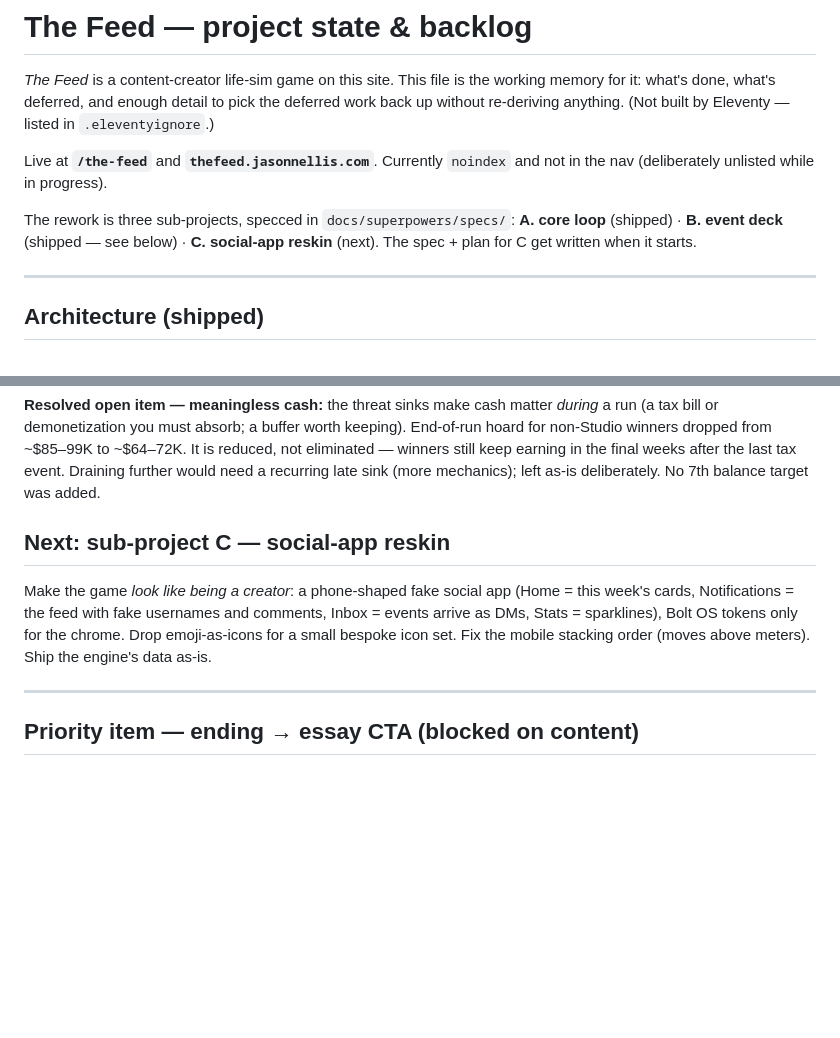
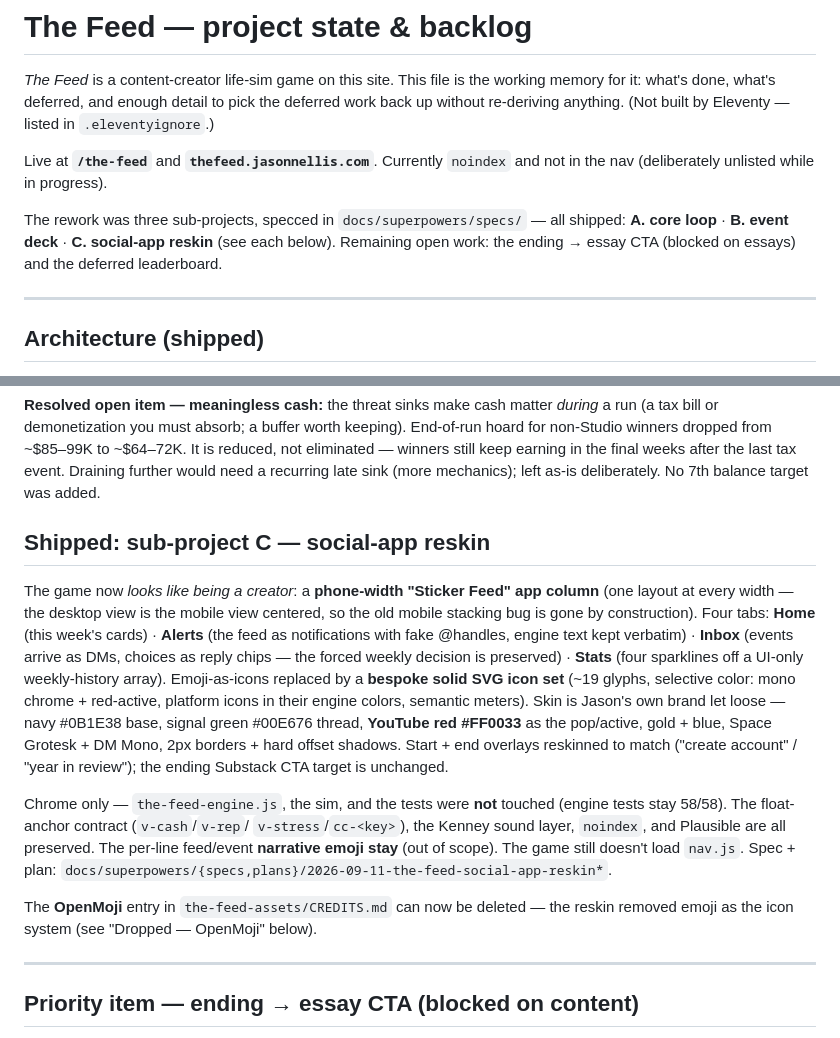
Before and after one commit to JLNellis/jasonnellis-site, a Markdown page: the-feed-BACKLOG.md, 2 parts joined by grey strips. Rendered like a GitHub page; blank space fills up the shorter version.

Commit message:
The Feed: mark sub-project C shipped in backlog

```diff
--- a/the-feed-BACKLOG.md
+++ b/the-feed-BACKLOG.md
@@ -8,9 +8,10 @@ listed in `.eleventyignore`.)
 Live at **`/the-feed`** and **`thefeed.jasonnellis.com`**. Currently `noindex`
 and not in the nav (deliberately unlisted while in progress).
 
-The rework is three sub-projects, specced in `docs/superpowers/specs/`:
-**A. core loop** (shipped) · **B. event deck** (shipped — see below) ·
-**C. social-app reskin** (next). The spec + plan for C get written when it starts.
+The rework was three sub-projects, specced in `docs/superpowers/specs/` — all
+shipped: **A. core loop** · **B. event deck** · **C. social-app reskin** (see
+each below). Remaining open work: the ending → essay CTA (blocked on essays) and
+the deferred leaderboard.
 
 ---
 
@@ -99,13 +100,32 @@ final weeks after the last tax event. Draining further would need a recurring
 late sink (more mechanics); left as-is deliberately. No 7th balance target was
 added.
 
-## Next: sub-project C — social-app reskin
+## Shipped: sub-project C — social-app reskin
 
-Make the game *look like being a creator*: a phone-shaped fake social app
-(Home = this week's cards, Notifications = the feed with fake usernames and
-comments, Inbox = events arrive as DMs, Stats = sparklines), Bolt OS tokens
-only for the chrome. Drop emoji-as-icons for a small bespoke icon set. Fix the
-mobile stacking order (moves above meters). Ship the engine's data as-is.
+The game now *looks like being a creator*: a **phone-width "Sticker Feed" app
+column** (one layout at every width — the desktop view is the mobile view
+centered, so the old mobile stacking bug is gone by construction). Four tabs:
+**Home** (this week's cards) · **Alerts** (the feed as notifications with fake
+@handles, engine text kept verbatim) · **Inbox** (events arrive as DMs, choices
+as reply chips — the forced weekly decision is preserved) · **Stats** (four
+sparklines off a UI-only weekly-history array). Emoji-as-icons replaced by a
+**bespoke solid SVG icon set** (~19 glyphs, selective color: mono chrome +
+red-active, platform icons in their engine colors, semantic meters). Skin is
+Jason's own brand let loose — navy #0B1E38 base, signal green #00E676 thread,
+**YouTube red #FF0033** as the pop/active, gold + blue, Space Grotesk + DM Mono,
+2px borders + hard offset shadows. Start + end overlays reskinned to match
+("create account" / "year in review"); the ending Substack CTA target is
+unchanged.
+
+Chrome only — `the-feed-engine.js`, the sim, and the tests were **not** touched
+(engine tests stay 58/58). The float-anchor contract (`v-cash`/`v-rep`/
+`v-stress`/`cc-<key>`), the Kenney sound layer, `noindex`, and Plausible are all
+preserved. The per-line feed/event **narrative emoji stay** (out of scope). The
+game still doesn't load `nav.js`. Spec + plan:
+`docs/superpowers/{specs,plans}/2026-09-11-the-feed-social-app-reskin*`.
+
+The **OpenMoji** entry in `the-feed-assets/CREDITS.md` can now be deleted — the
+reskin removed emoji as the icon system (see "Dropped — OpenMoji" below).
 
 ---
 
```
